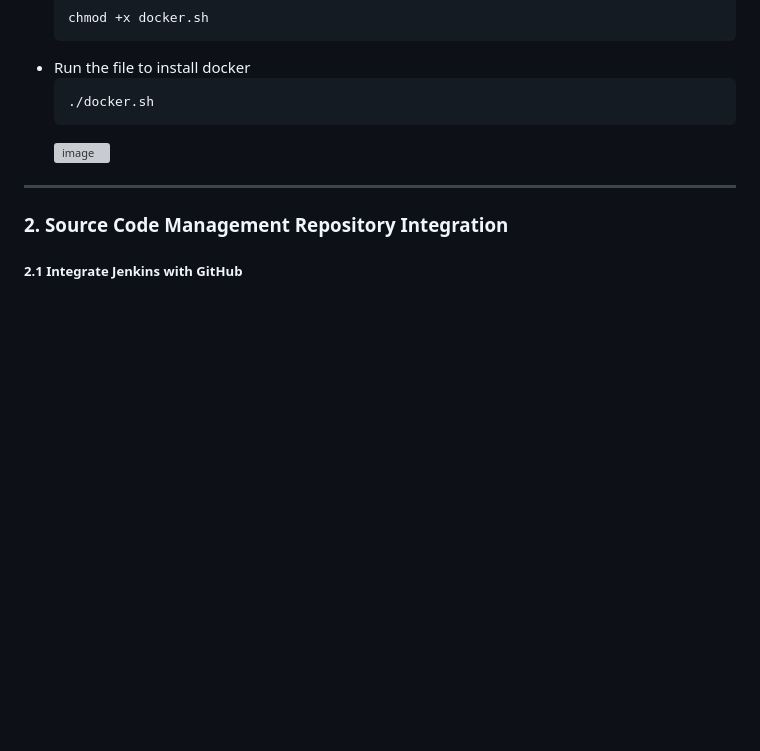
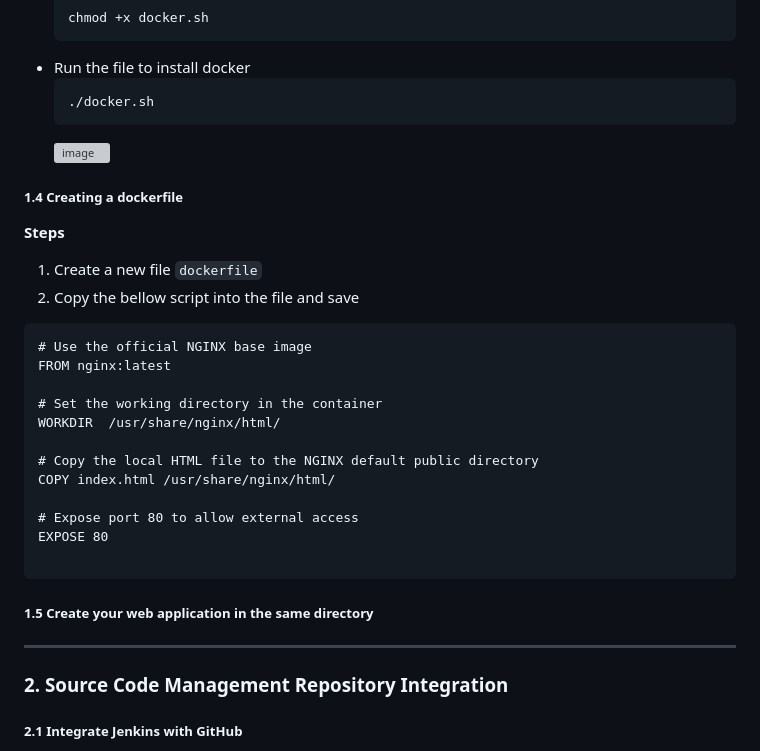
Before and after one commit to Fumnanya92/E-commerce-website, a Markdown page: README.md, the part around one of its changes. GitHub-like rendering; blank space fills up the shorter version; grey boxes are pictures that could not be loaded.

````diff
--- a/README.md
+++ b/README.md
@@ -101,6 +101,25 @@ sudo systemctl status docker
   ```
   ![image](https://github.com/user-attachments/assets/cc24cc00-3e14-4ad3-bb62-1d4a37a09a8f)
 
+##### 1.4 Creating a dockerfile
+ **Steps**
+ 1. Create a new file `dockerfile`
+ 2. Copy the bellow script into the file and save
+```
+# Use the official NGINX base image
+FROM nginx:latest
+
+# Set the working directory in the container
+WORKDIR  /usr/share/nginx/html/
+
+# Copy the local HTML file to the NGINX default public directory
+COPY index.html /usr/share/nginx/html/
+
+# Expose port 80 to allow external access
+EXPOSE 80
+
+```
+##### 1.5 Create your web application in the same directory
 ---
 
 ### 2. Source Code Management Repository Integration
````
Also changed, not shown: other parts of README.md (+2 -5 lines).
